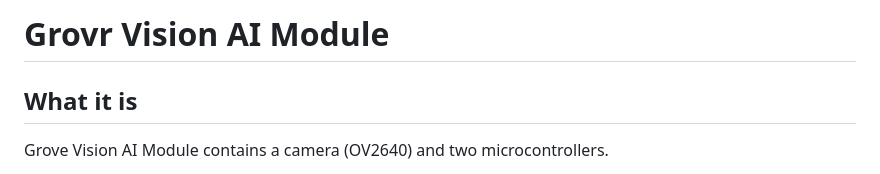
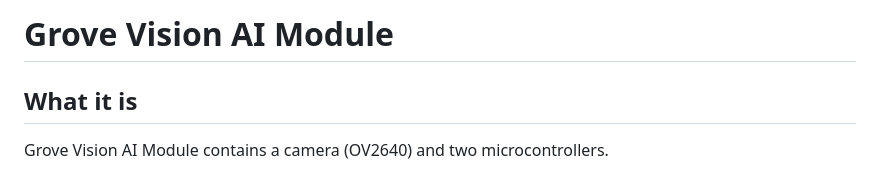
Before and after one commit to taunoe/grove-vision-ai, a Markdown page: README.md, the part around the change. Rendered like a GitHub page.

Commit message:
fix typo

```diff
--- a/README.md
+++ b/README.md
@@ -1,4 +1,4 @@
-# Grovr Vision AI Module
+# Grove Vision AI Module
 
 ## What it is
 
```
